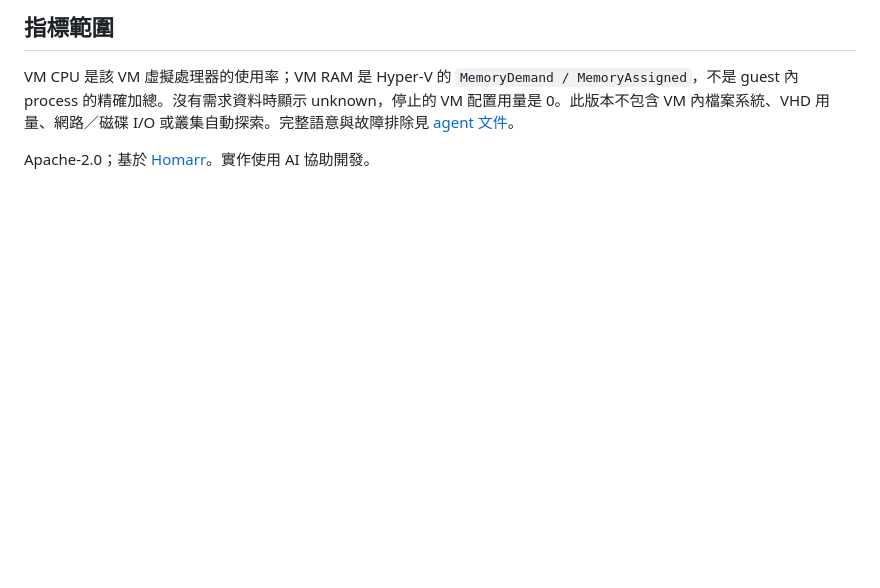
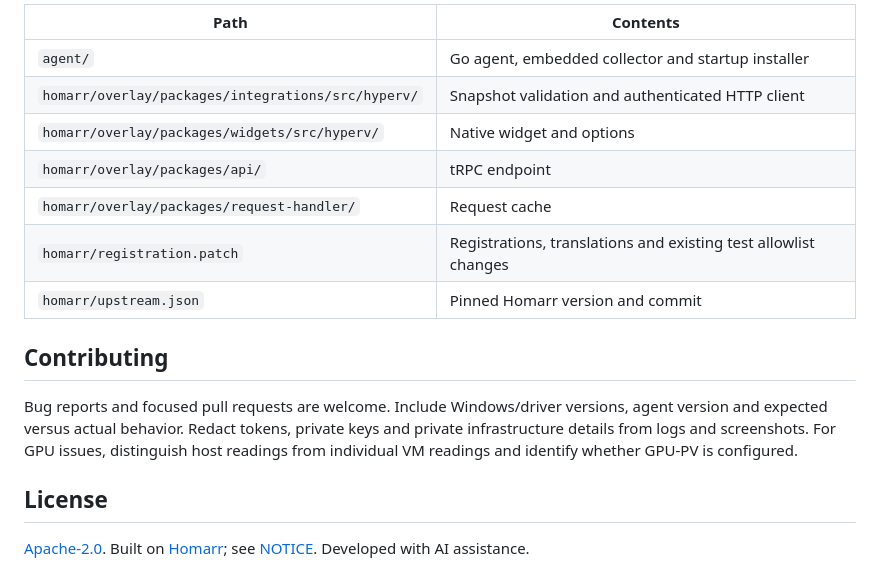
Before and after one commit to takidog/homarr-hyperV-monitor, a Markdown page: README.md, the part around one of its changes. GitHub-like rendering; blank space fills up the shorter version.

```diff
--- a/README.md
+++ b/README.md
@@ -92,6 +132,18 @@ Prepare 會下載固定上游 commit、檢查並套用 patch，再加入 extensi
 
-## 指標範圍
+| Path | Contents |
+| --- | --- |
+| `agent/` | Go agent, embedded collector and startup installer |
+| `homarr/overlay/packages/integrations/src/hyperv/` | Snapshot validation and authenticated HTTP client |
+| `homarr/overlay/packages/widgets/src/hyperv/` | Native widget and options |
+| `homarr/overlay/packages/api/` | tRPC endpoint |
+| `homarr/overlay/packages/request-handler/` | Request cache |
+| `homarr/registration.patch` | Registrations, translations and existing test allowlist changes |
+| `homarr/upstream.json` | Pinned Homarr version and commit |
 
-VM CPU 是該 VM 虛擬處理器的使用率；VM RAM 是 Hyper-V 的 `MemoryDemand / MemoryAssigned`，不是 guest 內 process 的精確加總。沒有需求資料時顯示 unknown，停止的 VM 配置用量是 0。此版本不包含 VM 內檔案系統、VHD 用量、網路／磁碟 I/O 或叢集自動探索。完整語意與故障排除見 [agent 文件](agent/README.md#metrics-and-limitations)。
+## Contributing
 
-Apache-2.0；基於 [Homarr](https://github.com/homarr-labs/homarr)。實作使用 AI 協助開發。
+Bug reports and focused pull requests are welcome. Include Windows/driver versions, agent version and expected versus actual behavior. Redact tokens, private keys and private infrastructure details from logs and screenshots. For GPU issues, distinguish host readings from individual VM readings and identify whether GPU-PV is configured.
+
+## License
+
+[Apache-2.0](LICENSE). Built on [Homarr](https://github.com/homarr-labs/homarr); see [NOTICE](NOTICE). Developed with AI assistance.
```
Also changed, not shown: other parts of README.md (+85 -45 lines), README.zh-TW.md (added, +149 -0 lines), agent/README.md (+4 -1 lines), docs/screenshots/dashboard.png (added), 6 other files.
